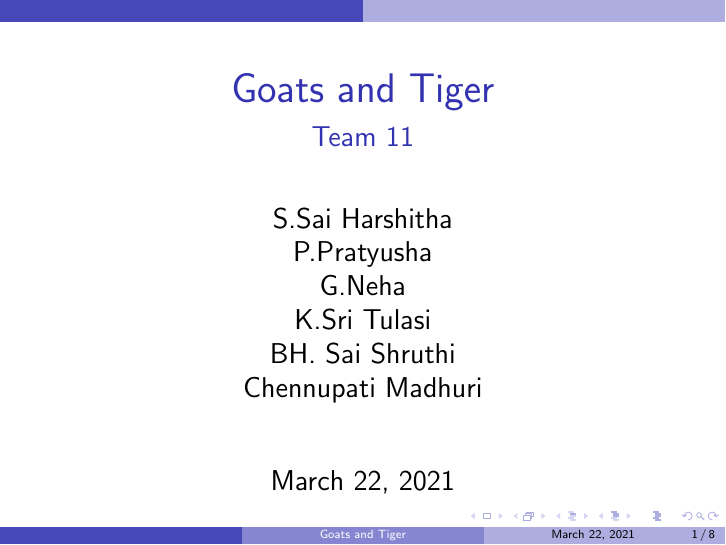
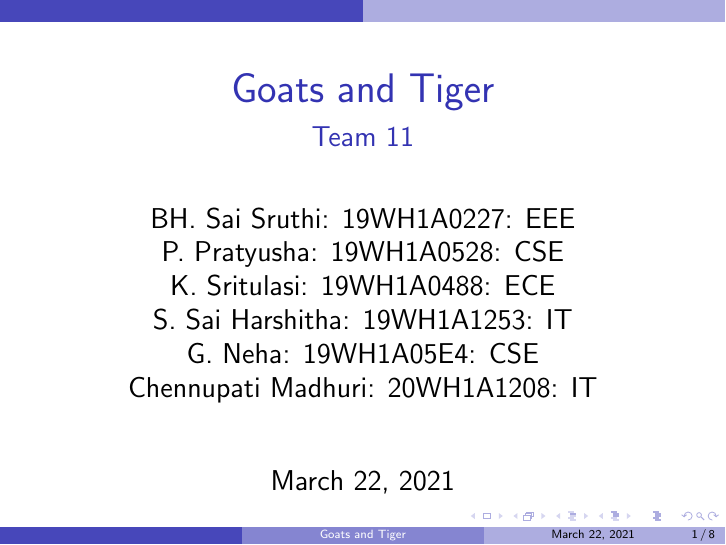
Before and after one commit to HarshithaSivalingala/Goats_and_Tigers, LaTeX slides (goatsNtigers.tex): page 1 of 8. Compiled offline with pdfLaTeX.

Commit message:
Updated the tex file

```diff
--- a/goatsNtigers.tex
+++ b/goatsNtigers.tex
@@ -3,7 +3,7 @@
 \title{Goats and Tiger}
 \subtitle{Team 11}
 
-\author[]{S.Sai Harshitha \newline P.Pratyusha \newline G.Neha \newline K.Sri Tulasi \newline BH. Sai Shruthi \newline Chennupati Madhuri}
+\author[]{BH. Sai Sruthi: 19WH1A0227: EEE \newline P. Pratyusha: 19WH1A0528: CSE \newline K. Sritulasi: 19WH1A0488: ECE \newline S. Sai Harshitha: 19WH1A1253: IT \newline G. Neha: 19WH1A05E4: CSE \newline Chennupati Madhuri: 20WH1A1208: IT}
 
 \date{March 22, 2021}
 
```
